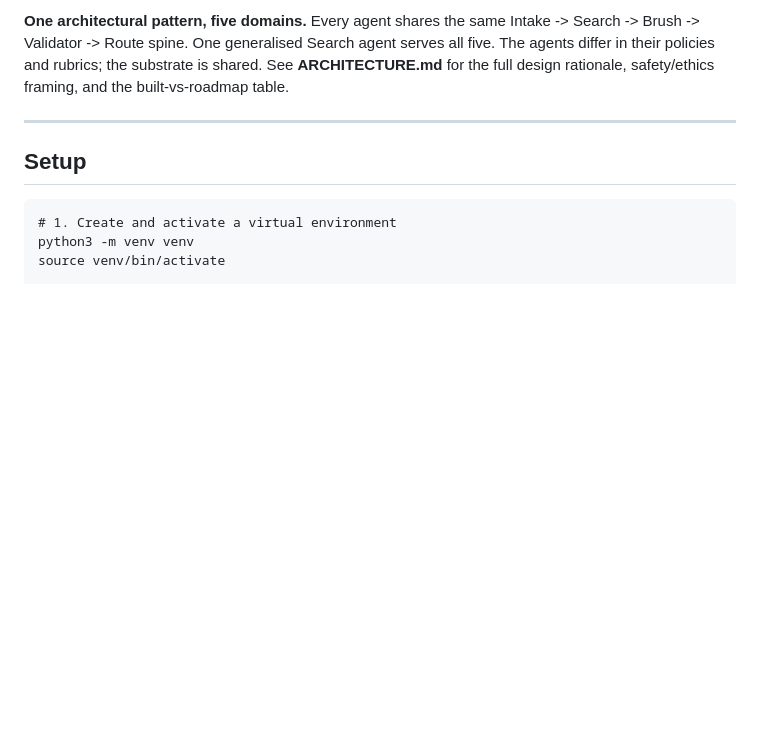
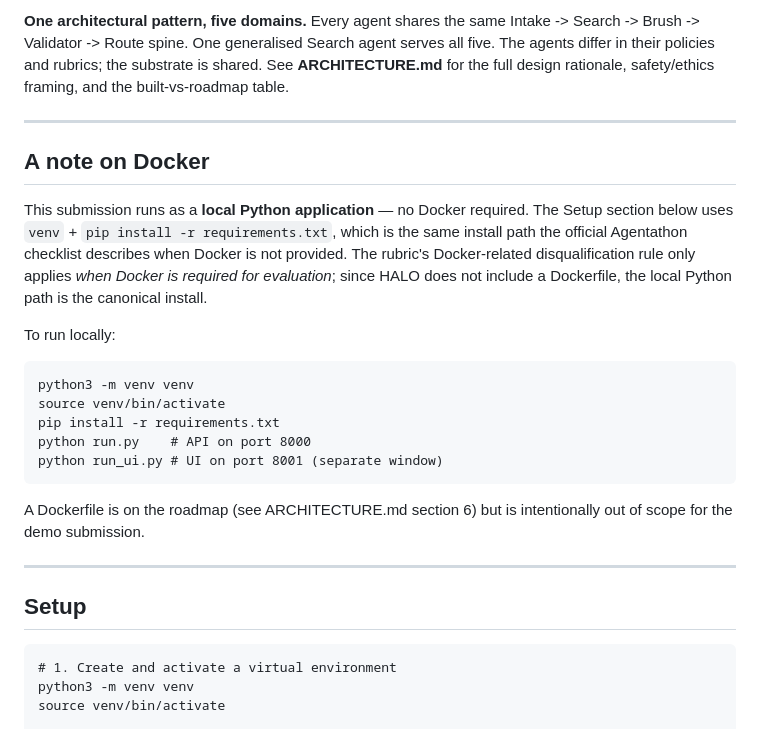
Before and after one commit to creativeferas-png/halosination-agent, a Markdown page: README.md, the part around the change. GitHub-like rendering; blank space fills up the shorter version.

Commit message:
Item 5: document local-Python-only install (no Docker required)
The official Agentathon rubric and weak-submission-examples flag broken Docker
builds as auto-disqualification, BUT only when Docker is required for evaluation.
A broken Dockerfile is worse than no Dockerfile.

This submission opts for the local Python install path instead:

- README.md: added 'A note on Docker' section just before Setup. Explicitly
  states no Docker required, shows the canonical 4-line setup (venv + pip +
  python run.py + python run_ui.py), notes Dockerfile is roadmap.
- ARCHITECTURE.md: added Dockerfile row to the section 6 built-vs-roadmap
  table, explaining the rationale.

This keeps the submission within the rubric's evaluation envelope (the
disqualification clause about Docker explicitly says 'where Docker is required
for evaluation' - which it is not when no Dockerfile is provided) and removes
a potential failure surface.

```diff
--- a/README.md
+++ b/README.md
@@ -29,6 +29,22 @@ This submission ships **the platform**, not a single agent. Five specialist agen
 - `http://localhost:8001/dashboard-ui` — aggregate wellbeing dashboard
 
 **One architectural pattern, five domains.** Every agent shares the same Intake -> Search -> Brush -> Validator -> Route spine. One generalised Search agent serves all five. The agents differ in their policies and rubrics; the substrate is shared. See **ARCHITECTURE.md** for the full design rationale, safety/ethics framing, and the built-vs-roadmap table.
+
+---
+
+## A note on Docker
+
+This submission runs as a **local Python application** — no Docker required. The Setup section below uses `venv` + `pip install -r requirements.txt`, which is the same install path the official Agentathon checklist describes when Docker is not provided. The rubric's Docker-related disqualification rule only applies *when Docker is required for evaluation*; since HALO does not include a Dockerfile, the local Python path is the canonical install.
+
+To run locally:
+
+    python3 -m venv venv
+    source venv/bin/activate
+    pip install -r requirements.txt
+    python run.py    # API on port 8000
+    python run_ui.py # UI on port 8001 (separate window)
+
+A Dockerfile is on the roadmap (see ARCHITECTURE.md section 6) but is intentionally out of scope for the demo submission.
 
 ---
 
```
Also changed, not shown: ARCHITECTURE.md (+1 -0 lines).
